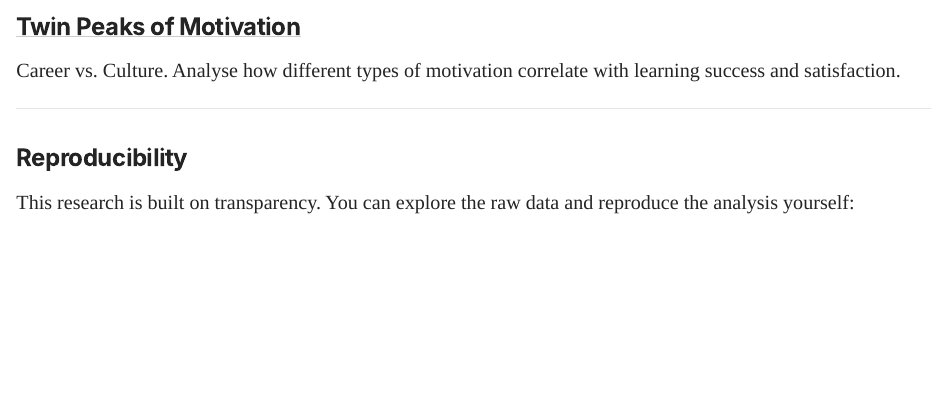
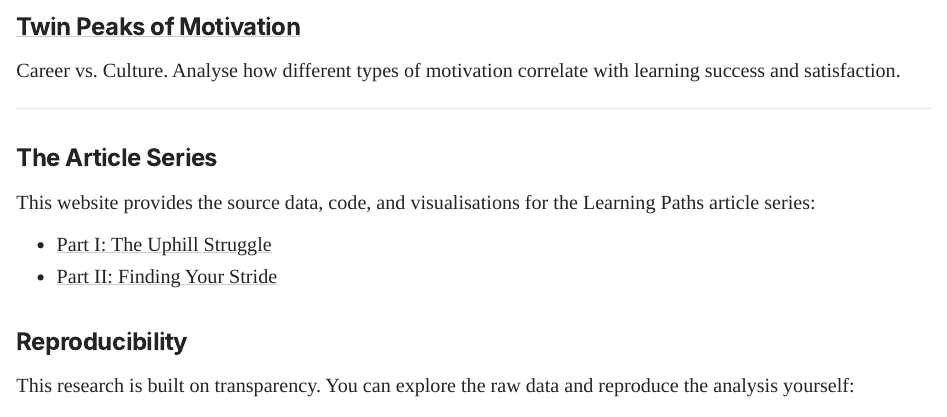
Before and after one commit to romanusyk/learning-paths, a Quarto document (index.qmd): the page in a window 1100 px wide, from 810 px down. Rendered offline with R 4.5, knitr and Pandoc in place of Quarto, with nearby package versions.

Commit message:
Add cross-links

```diff
--- a/index.qmd
+++ b/index.qmd
@@ -36,6 +36,13 @@ Career vs. Culture. Analyse how different types of motivation correlate with lea
 
 ---
 
+### The Article Series
+
+This website provides the source data, code, and visualisations for the Learning Paths article series:
+
+*   [Part I: The Uphill Struggle](https://medium.com/@romanysik/learning-paths-part-i-the-uphill-struggle-1c59cb769d19)
+*   [Part II: Finding Your Stride](https://medium.com/@romanysik/learning-paths-part-ii-finding-your-stride-d7bb86363f8e)
+
 ### Reproducibility
 
 This research is built on transparency. You can explore the raw data and reproduce the analysis yourself:
```
Also changed, not shown: README.md, docs/search.json, 5 other files.
